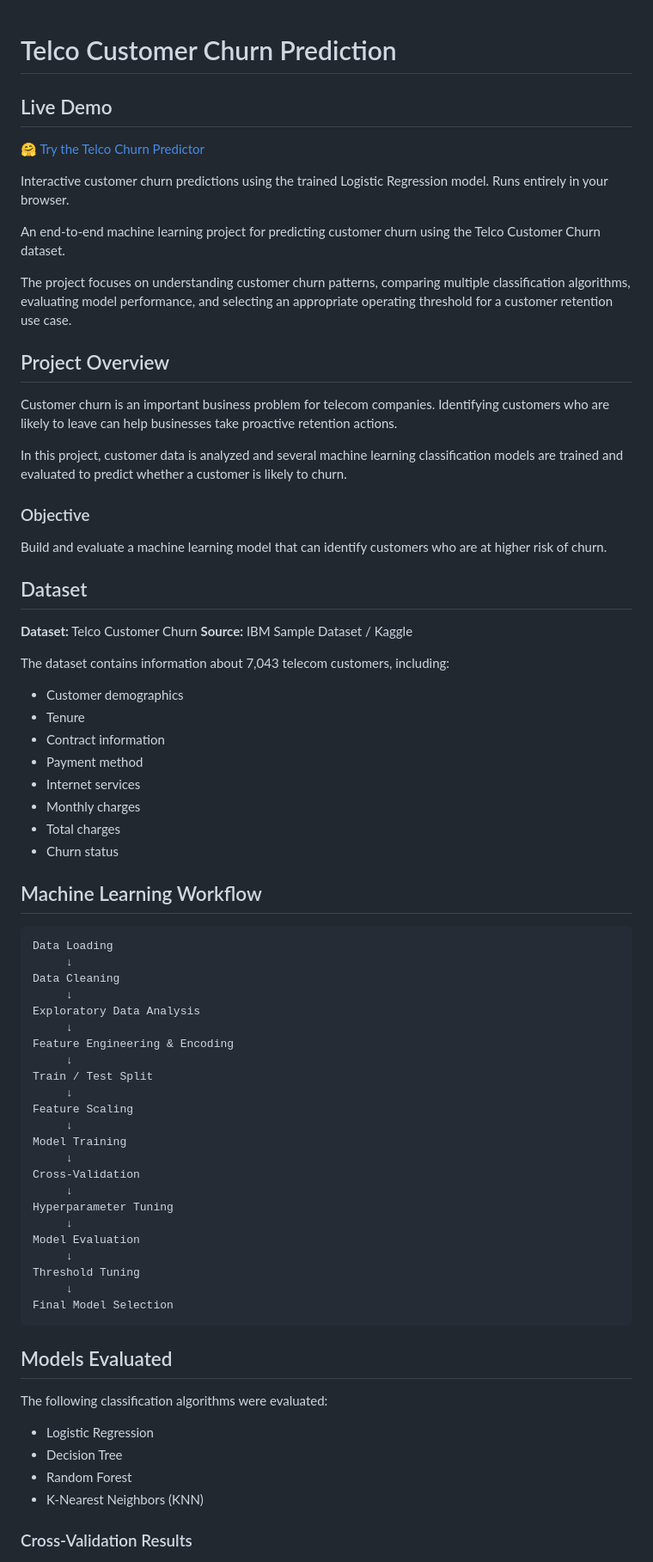
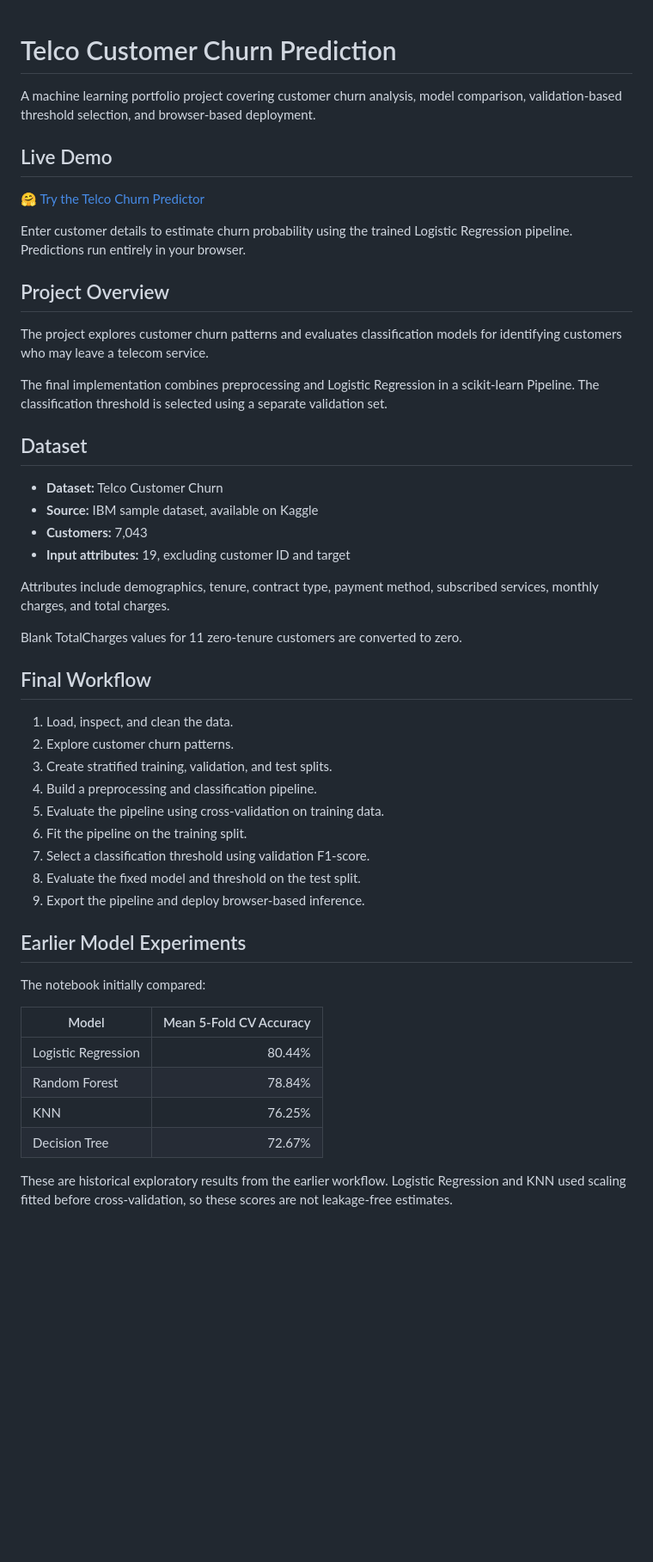
Before and after one commit to Anjula2001/telco-customer-churn-ml, a Markdown page: README.md, the part around one of its changes. Shown at 86% size. GitHub-like rendering; blank space fills up the shorter version.

````diff
--- a/README.md
+++ b/README.md
@@ -1,77 +1,52 @@
 # Telco Customer Churn Prediction
+
+A machine learning portfolio project covering customer churn analysis, model comparison, validation-based threshold selection, and browser-based deployment.
 
 ## Live Demo
 
 🤗 [Try the Telco Churn Predictor](https://huggingface.co/spaces/amarakoon2001/telco-churn-predictor)
 
-Interactive customer churn predictions using the trained Logistic Regression model. Runs entirely in your browser.
-
-An end-to-end machine learning project for predicting customer churn using the Telco Customer Churn dataset.
-
-The project focuses on understanding customer churn patterns, comparing multiple classification algorithms, evaluating model performance, and selecting an appropriate operating threshold for a customer retention use case.
+Enter customer details to estimate churn probability using the trained Logistic Regression pipeline. Predictions run entirely in your browser.
 
 ## Project Overview
 
-Customer churn is an important business problem for telecom companies. Identifying customers who are likely to leave can help businesses take proactive retention actions.
+The project explores customer churn patterns and evaluates classification models for identifying customers who may leave a telecom service.
 
-In this project, customer data is analyzed and several machine learning classification models are trained and evaluated to predict whether a customer is likely to churn.
-
-### Objective
-
-Build and evaluate a machine learning model that can identify customers who are at higher risk of churn.
+The final implementation combines preprocessing and Logistic Regression in a scikit-learn Pipeline. The classification threshold is selected using a separate validation set.
 
 ## Dataset
 
-**Dataset:** Telco Customer Churn
-**Source:** IBM Sample Dataset / Kaggle
+- **Dataset:** Telco Customer Churn
+- **Source:** IBM sample dataset, available on Kaggle
+- **Customers:** 7,043
+- **Input attributes:** 19, excluding customer ID and target
 
-The dataset contains information about 7,043 telecom customers, including:
+Attributes include demographics, tenure, contract type, payment method, subscribed services, monthly charges, and total charges.
 
-* Customer demographics
-* Tenure
-* Contract information
-* Payment method
-* Internet services
-* Monthly charges
-* Total charges
-* Churn status
+Blank TotalCharges values for 11 zero-tenure customers are converted to zero.
 
-## Machine Learning Workflow
+## Final Workflow
 
-```text
-Data Loading
-     ↓
-Data Cleaning
-     ↓
-Exploratory Data Analysis
-     ↓
-Feature Engineering & Encoding
-     ↓
-Train / Test Split
-     ↓
-Feature Scaling
-     ↓
-Model Training
-     ↓
-Cross-Validation
-     ↓
-Hyperparameter Tuning
-     ↓
-Model Evaluation
-     ↓
-Threshold Tuning
-     ↓
-Final Model Selection
-```
+1. Load, inspect, and clean the data.
+2. Explore customer churn patterns.
+3. Create stratified training, validation, and test splits.
+4. Build a preprocessing and classification pipeline.
+5. Evaluate the pipeline using cross-validation on training data.
+6. Fit the pipeline on the training split.
+7. Select a classification threshold using validation F1-score.
+8. Evaluate the fixed model and threshold on the test split.
+9. Export the pipeline and deploy browser-based inference.
 
-## Models Evaluated
+## Earlier Model Experiments
 
-The following classification algorithms were evaluated:
+The notebook initially compared:
 
-* Logistic Regression
-* Decision Tree
-* Random Forest
-* K-Nearest Neighbors (KNN)
+| Model | Mean 5-Fold CV Accuracy |
+| --- | ---: |
+| Logistic Regression | 80.44% |
+| Random Forest | 78.84% |
+| KNN | 76.25% |
+| Decision Tree | 72.67% |
 
-### Cross-Validation Results
+These are historical exploratory results from the earlier workflow. Logistic Regression and KNN used scaling fitted before cross-validation, so these scores are not leakage-free estimates.
 
````
Also changed, not shown: other parts of README.md (+65 -71 lines).
